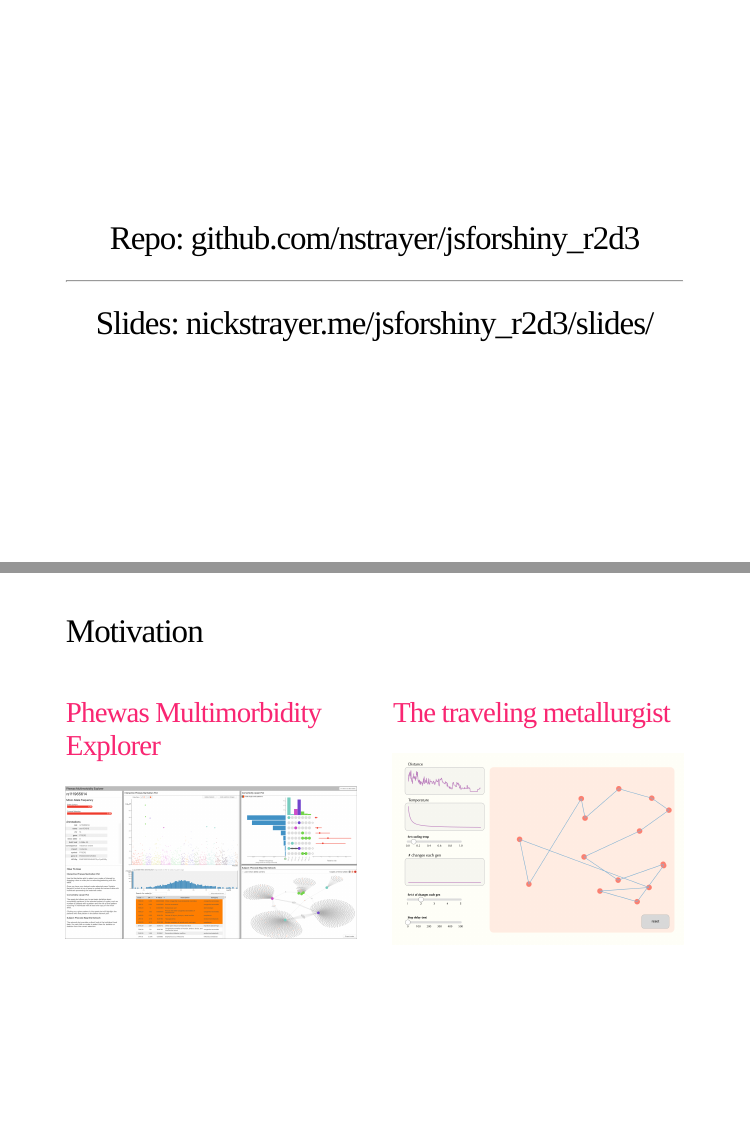
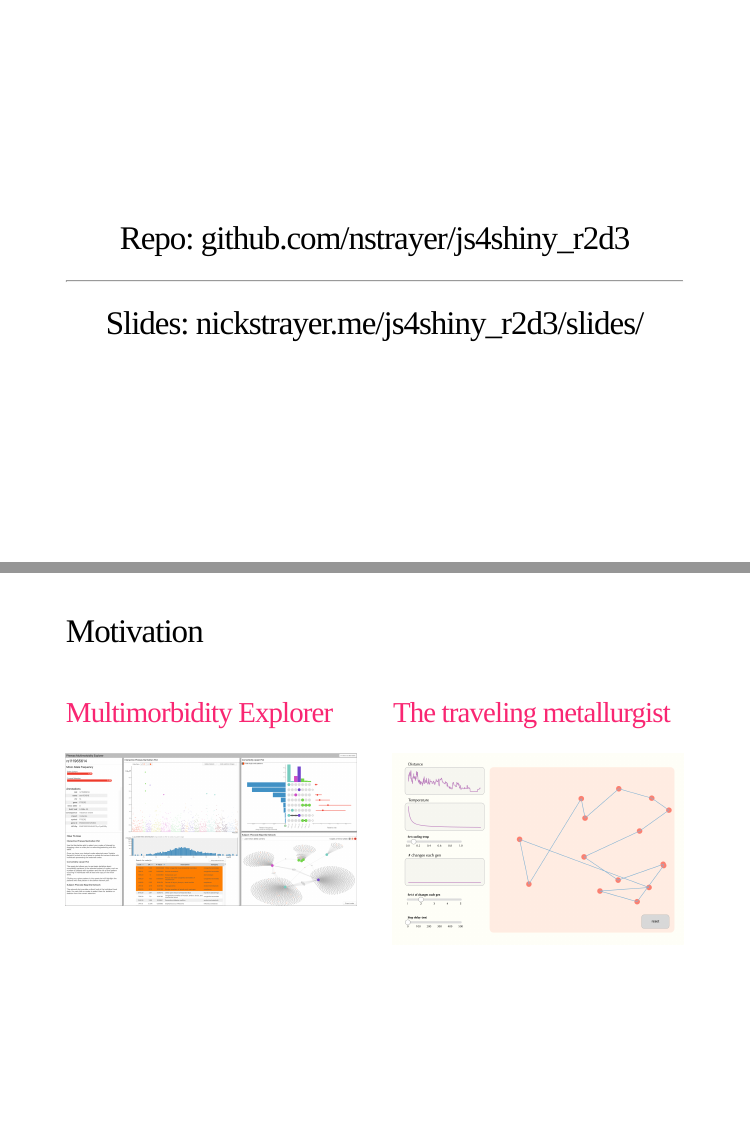
Before and after one commit to nstrayer/js4shiny_r2d3, an R Markdown document (slides/index.Rmd): pages 2 and 3 of 13, joined at a grey line. The pictures show the slides in the output file slides/index.html that the author committed with the source; the slides are laid out offline by our stand-in for remark.js, each with all of its steps uncovered, in fonts that may differ from those the slides ask for, and without slide numbers, shadows or browser add-ons.

Commit message:
Replaced references to URL with the new url with a 4 instead of a for

```diff
--- a/slides/index.Rmd
+++ b/slides/index.Rmd
@@ -11,7 +11,7 @@ output:
     nature:
       highlightStyle: github
       highlightLines: true
-      slideNumberFormat: "nickstrayer.me/jsforshiny_r2d3/slides/#%current% of %total%"
+      slideNumberFormat: "nickstrayer.me/js4shiny_r2d3/slides/#%current% of %total%"
 ---
 class: middle, center
 
@@ -21,11 +21,11 @@ options(htmltools.dir.version = FALSE)
 
 
 
-# Repo: github.com/nstrayer/jsforshiny_r2d3
+# Repo: github.com/nstrayer/js4shiny_r2d3
 
 ---
 
-# Slides: nickstrayer.me/jsforshiny_r2d3/slides/
+# Slides: nickstrayer.me/js4shiny_r2d3/slides/
 
 ---
 
@@ -33,7 +33,7 @@ options(htmltools.dir.version = FALSE)
 
 
 .pull-left[
-  ## [Phewas Multimorbidity Explorer](https://prod.tbilab.org/me_w_test_data/)
+  ## [Multimorbidity Explorer](https://prod.tbilab.org/me_w_test_data/)
 
   .shadowed[![](figs/me_screenshot.png)]
 ]
```
Also changed, not shown: slides/index.html, slides/index.Rmd (3 more changed lines).
